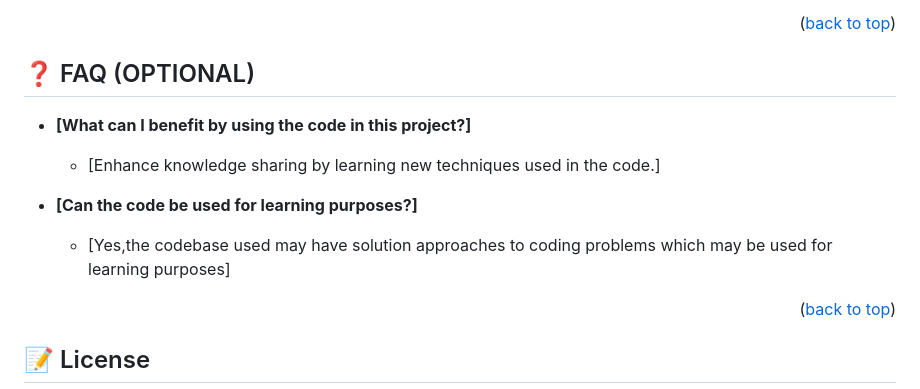
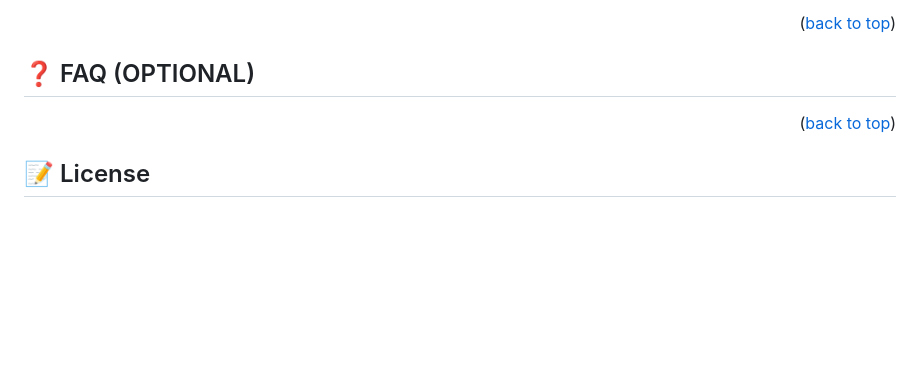
Before and after one commit to Kevin-Mena/2ndMilestonePortfolioWebsite, a Markdown page: README.md, the part around the change. Drawn GitHub-style; blank space fills up the shorter version.

```diff
--- a/README.md
+++ b/README.md
@@ -169,13 +169,7 @@ I would like to thank everyone whose idea and code was used.
 
 ## ❓ FAQ (OPTIONAL) <a name="faq"></a>
 
-- **[What can I benefit by using the code in this project?]**
 
-  - [Enhance knowledge sharing by learning new techniques used in the code.]
-
-- **[Can the code be used for learning purposes?]**
-
-  - [Yes,the codebase used may have solution approaches to coding problems which may be used for learning purposes]
 
 <p align="right">(<a href="#readme-top">back to top</a>)</p>
 
```
